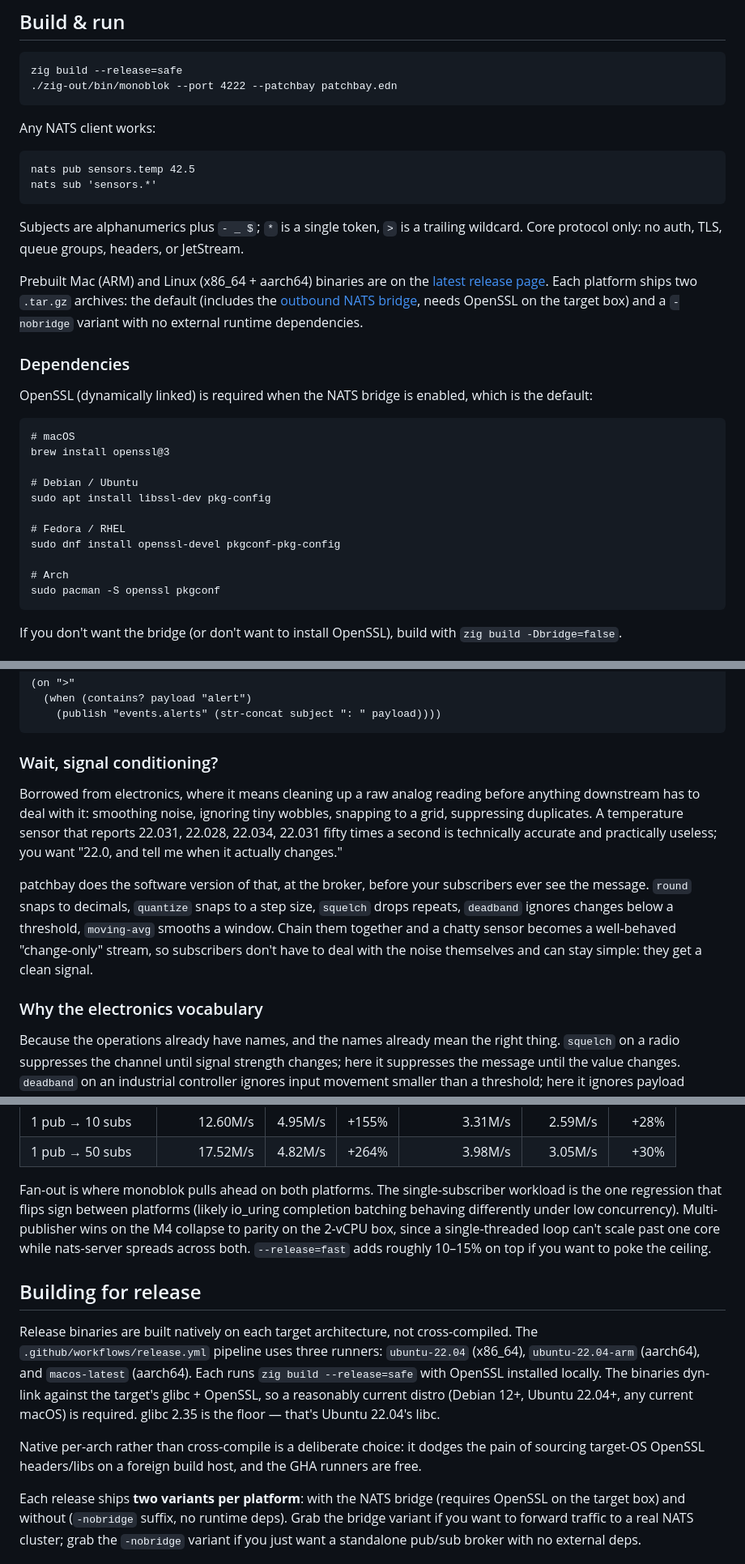
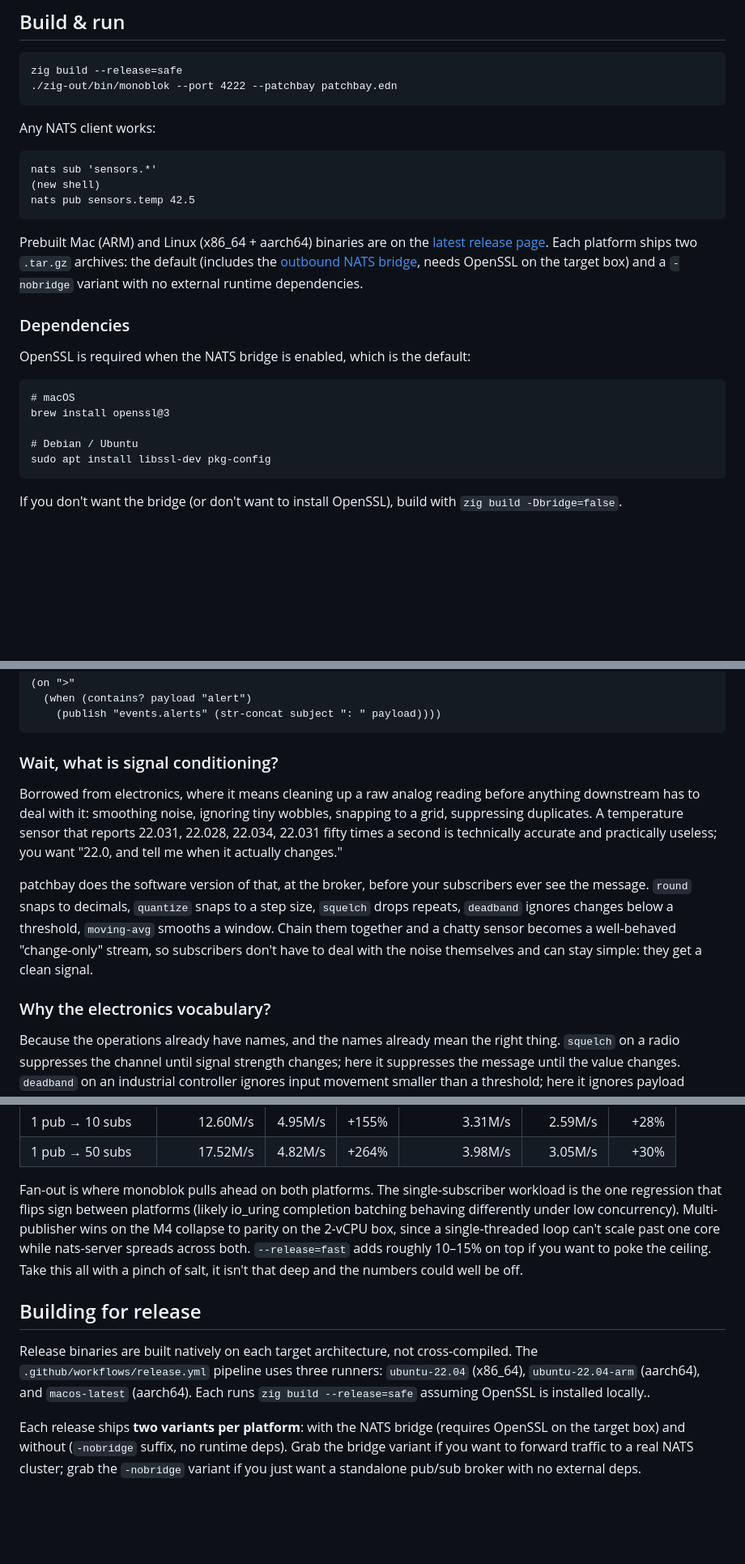
Before and after one commit to lexvicacom/monoblok, a Markdown page: README.md, 3 parts joined by grey strips. Shown at 81% size. GitHub-like rendering; blank space fills up the shorter version.

````diff
--- a/README.md
+++ b/README.md
@@ -16,17 +16,16 @@ zig build --release=safe
 Any NATS client works:
 
 ```
+nats sub 'sensors.*'
+(new shell)
 nats pub sensors.temp 42.5
-nats sub 'sensors.*'
 ```
-
-Subjects are alphanumerics plus `- _ $`; `*` is a single token, `>` is a trailing wildcard. Core protocol only: no auth, TLS, queue groups, headers, or JetStream.
 
 Prebuilt Mac (ARM) and Linux (x86_64 + aarch64) binaries are on the [latest release page](https://github.com/lexvicacom/monoblok/releases/latest). Each platform ships two `.tar.gz` archives: the default (includes the [outbound NATS bridge](#outbound-nats-bridge), needs OpenSSL on the target box) and a `-nobridge` variant with no external runtime dependencies.
 
 ### Dependencies
 
-OpenSSL (dynamically linked) is required when the NATS bridge is enabled, which is the default:
+OpenSSL is required when the NATS bridge is enabled, which is the default:
 
 ```
 # macOS
@@ -34,12 +33,6 @@ brew install openssl@3
 
 # Debian / Ubuntu
 sudo apt install libssl-dev pkg-config
-
-# Fedora / RHEL
-sudo dnf install openssl-devel pkgconf-pkg-config
-
-# Arch
-sudo pacman -S openssl pkgconf
 ```
 
 If you don't want the bridge (or don't want to install OpenSSL), build with `zig build -Dbridge=false`.
@@ -100,13 +93,13 @@ patchbay is a small S-expression DSL describing how every incoming publish gets
     (publish "events.alerts" (str-concat subject ": " payload))))
 ```
 
-### Wait, signal conditioning?
+### Wait, what is signal conditioning?
 
 Borrowed from electronics, where it means cleaning up a raw analog reading before anything downstream has to deal with it: smoothing noise, ignoring tiny wobbles, snapping to a grid, suppressing duplicates. A temperature sensor that reports 22.031, 22.028, 22.034, 22.031 fifty times a second is technically accurate and practically useless; you want "22.0, and tell me when it actually changes."
 
 patchbay does the software version of that, at the broker, before your subscribers ever see the message. `round` snaps to decimals, `quantize` snaps to a step size, `squelch` drops repeats, `deadband` ignores changes below a threshold, `moving-avg` smooths a window. Chain them together and a chatty sensor becomes a well-behaved "change-only" stream, so subscribers don't have to deal with the noise themselves and can stay simple: they get a clean signal.
 
-### Why the electronics vocabulary
+### Why the electronics vocabulary?
 
 Because the operations already have names, and the names already mean the right thing. `squelch` on a radio suppresses the channel until signal strength changes; here it suppresses the message until the value changes. `deadband` on an industrial controller ignores input movement smaller than a threshold; here it ignores payload changes smaller than a threshold. A "patchbay" in a studio is a grid of jacks you physically wire between sources and destinations, which is exactly what the DSL looks like on the page: subject filters on the left, sends on the right.
 
@@ -298,13 +288,11 @@ Both columns are msgs/sec from `nats bench`, single run each. monoblok built `--
 | 1 pub → 10 subs     |      12.60M/s  |    4.95M/s  |  +155% |       3.31M/s  |   2.59M/s  |    +28% |
 | 1 pub → 50 subs     |      17.52M/s  |    4.82M/s  |  +264% |       3.98M/s  |   3.05M/s  |    +30% |
 
-Fan-out is where monoblok pulls ahead on both platforms. The single-subscriber workload is the one regression that flips sign between platforms (likely io_uring completion batching behaving differently under low concurrency). Multi-publisher wins on the M4 collapse to parity on the 2-vCPU box, since a single-threaded loop can't scale past one core while nats-server spreads across both. `--release=fast` adds roughly 10–15% on top if you want to poke the ceiling.
+Fan-out is where monoblok pulls ahead on both platforms. The single-subscriber workload is the one regression that flips sign between platforms (likely io_uring completion batching behaving differently under low concurrency). Multi-publisher wins on the M4 collapse to parity on the 2-vCPU box, since a single-threaded loop can't scale past one core while nats-server spreads across both. `--release=fast` adds roughly 10–15% on top if you want to poke the ceiling. Take this all with a pinch of salt, it isn't that deep and the numbers could well be off.
 
 ## Building for release
 
-Release binaries are built natively on each target architecture, not cross-compiled. The `.github/workflows/release.yml` pipeline uses three runners: `ubuntu-22.04` (x86_64), `ubuntu-22.04-arm` (aarch64), and `macos-latest` (aarch64). Each runs `zig build --release=safe` with OpenSSL installed locally. The binaries dyn-link against the target's glibc + OpenSSL, so a reasonably current distro (Debian 12+, Ubuntu 22.04+, any current macOS) is required. glibc 2.35 is the floor — that's Ubuntu 22.04's libc.
-
-Native per-arch rather than cross-compile is a deliberate choice: it dodges the pain of sourcing target-OS OpenSSL headers/libs on a foreign build host, and the GHA runners are free.
+Release binaries are built natively on each target architecture, not cross-compiled. The `.github/workflows/release.yml` pipeline uses three runners: `ubuntu-22.04` (x86_64), `ubuntu-22.04-arm` (aarch64), and `macos-latest` (aarch64). Each runs `zig build --release=safe` assuming OpenSSL is installed locally..
 
 Each release ships **two variants per platform**: with the NATS bridge (requires OpenSSL on the target box) and without (`-nobridge` suffix, no runtime deps). Grab the bridge variant if you want to forward traffic to a real NATS cluster; grab the `-nobridge` variant if you just want a standalone pub/sub broker with no external deps.
 
````
Also changed, not shown: other parts of README.md (+4 -7 lines).
